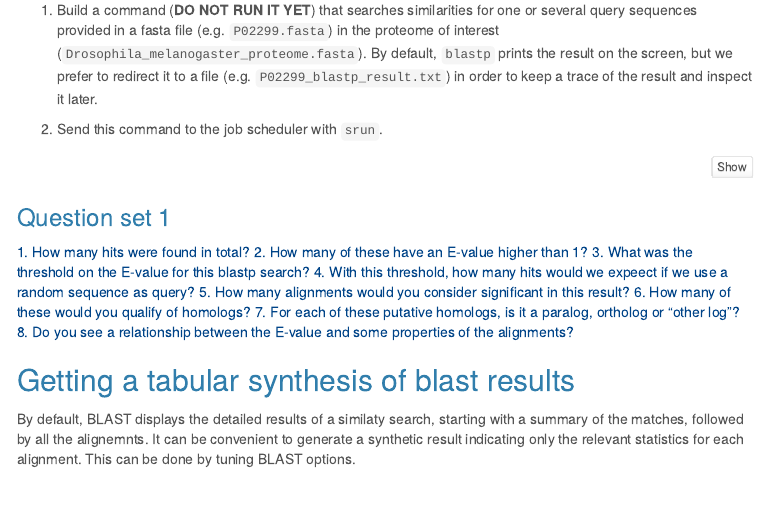
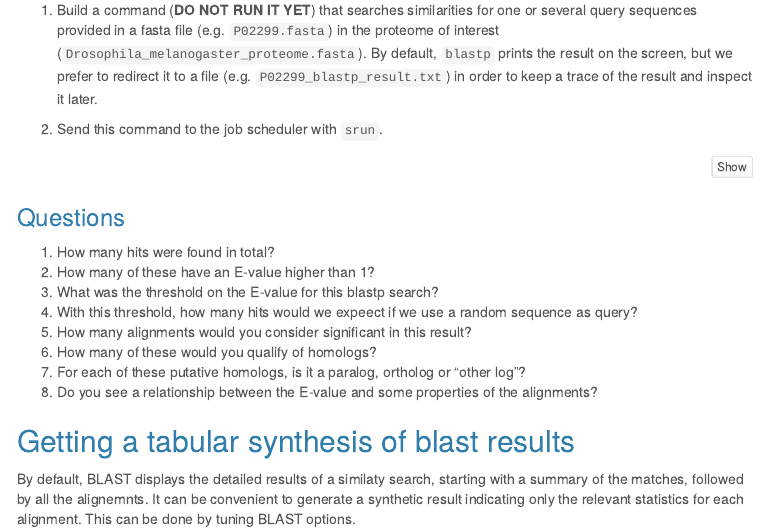
Before and after one commit to jvanheld/cmb-comp-bio, an R Markdown document (practicals/blast_proteome/blast_protein-family.Rmd): the page in a window 1100 px wide, from 4400 px down. The pictures show the output file practicals/blast_proteome/blast_protein-family.html that the author committed with the source, opened offline; library style sheets and scripts come from the installed R packages; menus at the side of the page are left out.

Commit message:
fixed markdown bug

````diff
--- a/practicals/blast_proteome/blast_protein-family.Rmd
+++ b/practicals/blast_proteome/blast_protein-family.Rmd
@@ -350,9 +350,8 @@ srun blastp \
 less P02299_blastp_result.txt
 ```
 
-### Question set 1
+### Questions
 
-<font color="#004488">
 1. How many hits were found in total?
 2. How many of these have an E-value higher than 1?
 3. What was the threshold on the E-value for this blastp search?
````
Also changed, not shown: practicals/blast_proteome/blast_protein-family.html, practicals/blast_proteome/blast_protein-family.Rmd (1 more changed lines).
